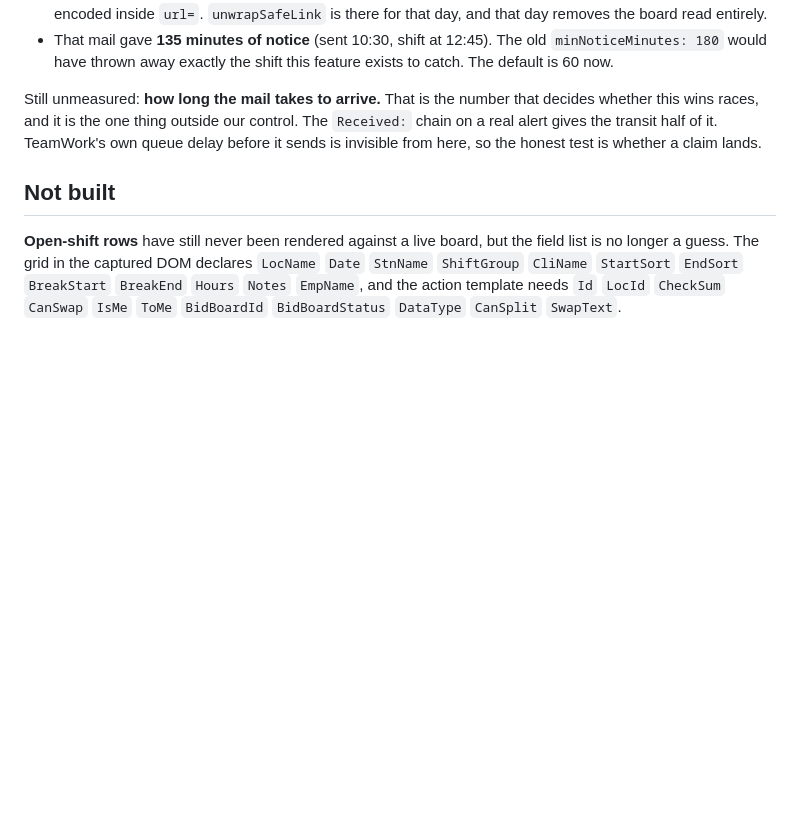
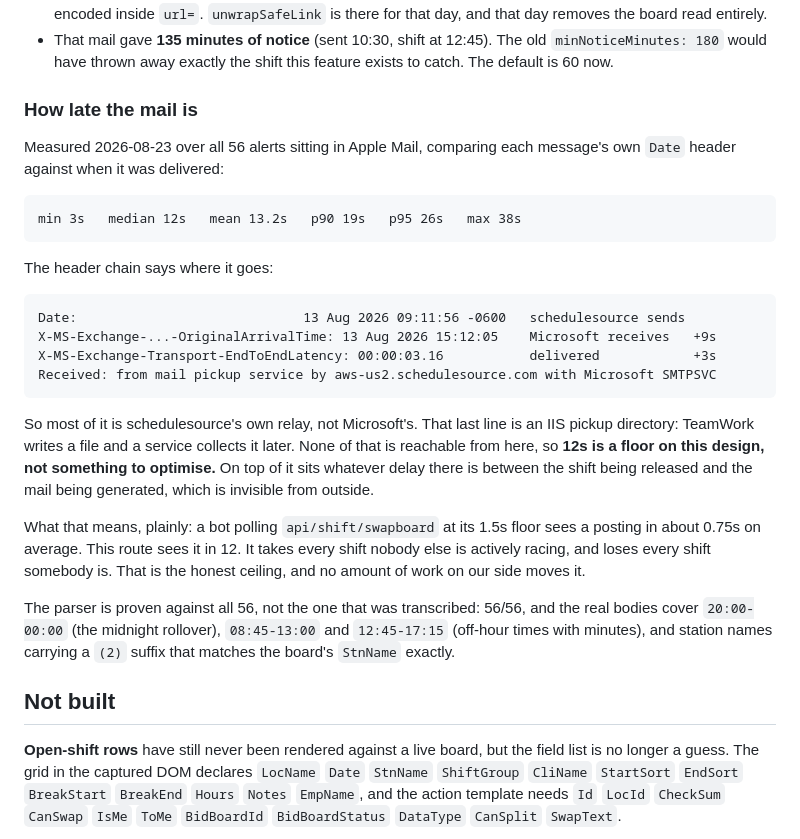
Before and after one commit to ameymohile/rso-availability, a Markdown page: NOTES.md, the part around the change. GitHub-like rendering; blank space fills up the shorter version.

Commit message:
Measure how late the alert mail is: median 12s
Over all 56 alerts in the mailbox, each message's own Date header against
its delivery time: min 3s, median 12s, mean 13.2s, p90 19s, max 38s.

The headers say it is schedulesource's relay, not Microsoft's. Their end
adds ~9s and Microsoft ~3s, and the first Received line is an IIS mail
pickup directory, so TeamWork writes a file and a service collects it
later. None of that is reachable from here.

So 12s is a floor on this design rather than something to tune. A bot
polling the board at its 1.5s limit sees a posting in ~0.75s. This route
takes every shift nobody is racing and loses every shift somebody is.

Also ran the parser over all 56 real bodies: 56/56. They cover the
20:00-00:00 midnight rollover, off-hour times like 08:45-13:00, and
station names with a (2) suffix that matches the board's StnName.

````diff
--- a/NOTES.md
+++ b/NOTES.md
@@ -182,11 +182,39 @@ Details that cost a rewrite if forgotten:
   `minNoticeMinutes: 180` would have thrown away exactly the shift this feature
   exists to catch. The default is 60 now.
 
-Still unmeasured: **how long the mail takes to arrive.** That is the number that
-decides whether this wins races, and it is the one thing outside our control. The
-`Received:` chain on a real alert gives the transit half of it. TeamWork's own
-queue delay before it sends is invisible from here, so the honest test is whether
-a claim lands.
+### How late the mail is
+
+Measured 2026-08-23 over all 56 alerts sitting in Apple Mail, comparing each
+message's own `Date` header against when it was delivered:
+
+```
+min 3s   median 12s   mean 13.2s   p90 19s   p95 26s   max 38s
+```
+
+The header chain says where it goes:
+
+```
+Date:                             13 Aug 2026 09:11:56 -0600   schedulesource sends
+X-MS-Exchange-...-OriginalArrivalTime: 13 Aug 2026 15:12:05    Microsoft receives   +9s
+X-MS-Exchange-Transport-EndToEndLatency: 00:00:03.16           delivered            +3s
+Received: from mail pickup service by aws-us2.schedulesource.com with Microsoft SMTPSVC
+```
+
+So most of it is schedulesource's own relay, not Microsoft's. That last line is an
+IIS pickup directory: TeamWork writes a file and a service collects it later. None
+of that is reachable from here, so **12s is a floor on this design, not something
+to optimise.** On top of it sits whatever delay there is between the shift being
+released and the mail being generated, which is invisible from outside.
+
+What that means, plainly: a bot polling `api/shift/swapboard` at its 1.5s floor
+sees a posting in about 0.75s on average. This route sees it in 12. It takes every
+shift nobody else is actively racing, and loses every shift somebody is. That is
+the honest ceiling, and no amount of work on our side moves it.
+
+The parser is proven against all 56, not the one that was transcribed: 56/56, and
+the real bodies cover `20:00-00:00` (the midnight rollover), `08:45-13:00` and
+`12:45-17:15` (off-hour times with minutes), and station names carrying a `(2)`
+suffix that matches the board's `StnName` exactly.
 
 ## Not built
 
````
